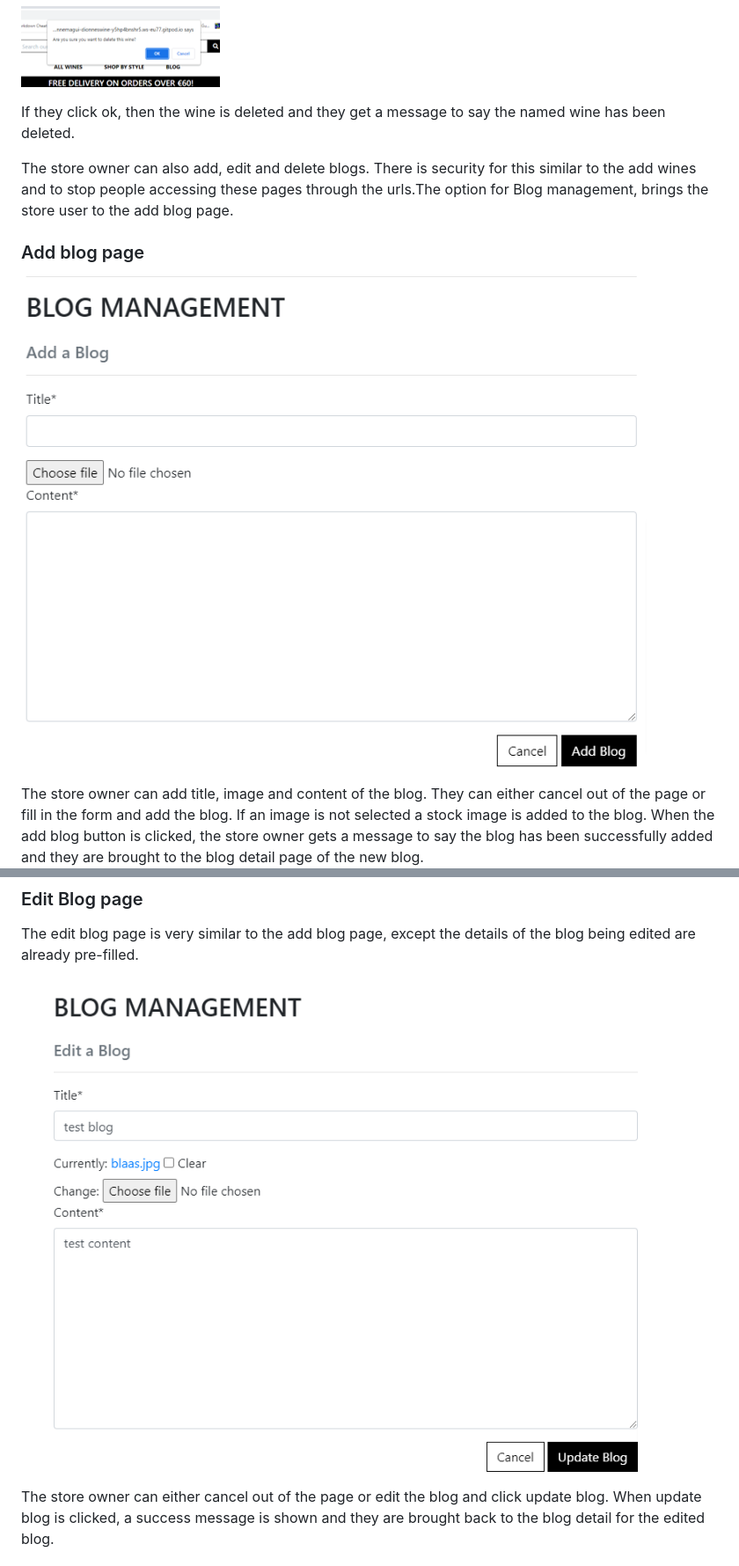
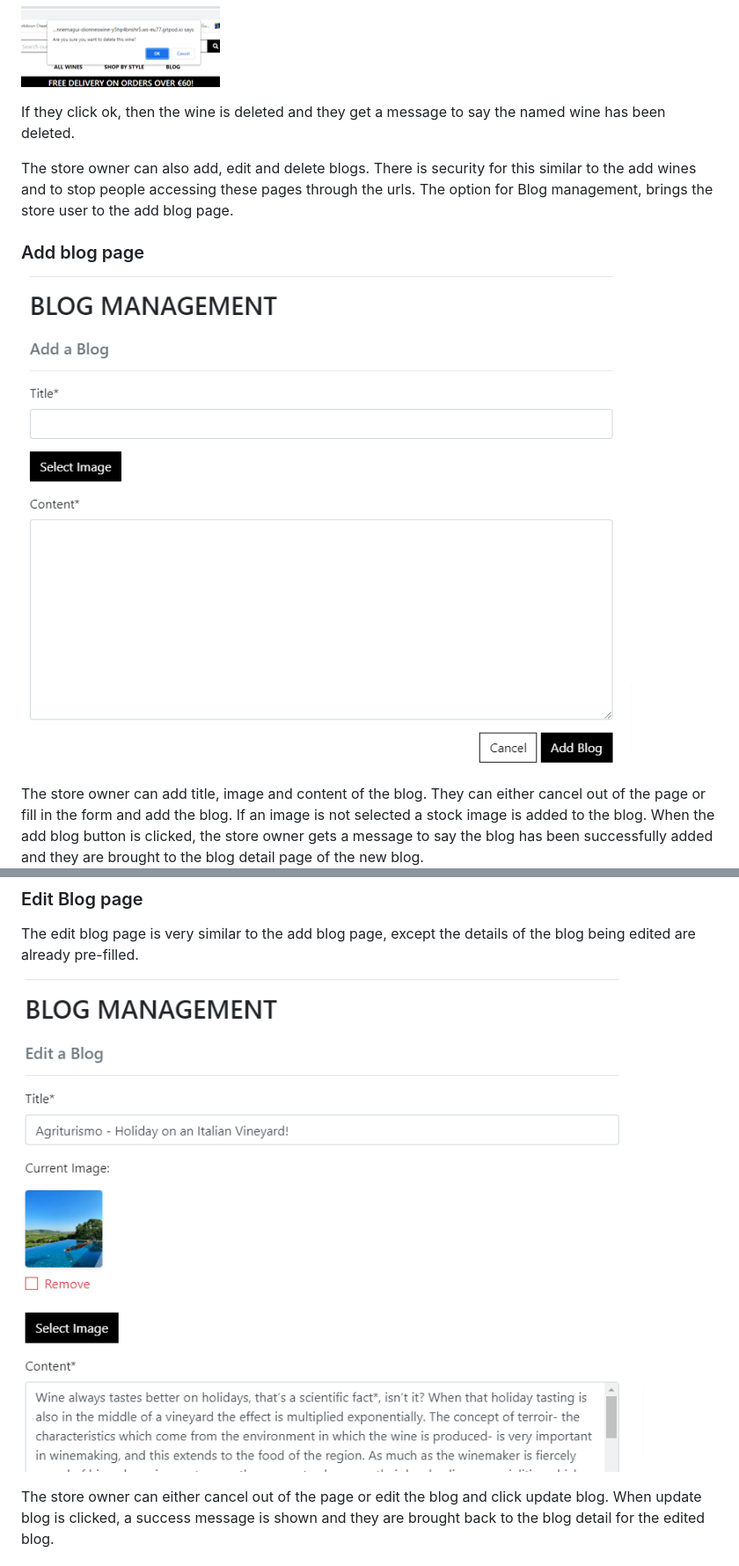
Before and after one commit to DionneMaguire/dionnes_wines, a Markdown page: README.md, 2 parts joined by grey strips. Shown: that part at 88% size. Rendered like a GitHub page; pictures changed too: documentation/images/add-blog.png, documentation/images/blog-edit.png (deleted), documentation/images/edit-blog.png (added).

Commit message:
Final check on readme

```diff
--- a/README.md
+++ b/README.md
@@ -321,7 +321,7 @@ If the store owner clicks the delete button for a wine, a message pops up to ask
 
 If they click ok, then the wine is deleted and they get a message to say the named wine has been deleted.
 
-The store owner can also add, edit and delete blogs.   There is security for this similar to the add wines and to stop people accessing these pages through the urls.The option for Blog management, brings the store user to the add blog page.
+The store owner can also add, edit and delete blogs.   There is security for this similar to the add wines and to stop people accessing these pages through the urls.  The option for Blog management, brings the store user to the add blog page.
 
 ### Add blog page
 
@@ -340,7 +340,7 @@ If the store owner clicks the edit button, they are brought to the edit blog pag
 
 The edit blog page is very similar to the add blog page, except the details of the blog being edited are already pre-filled.
 
-![edit blog](/documentation/images/blog-edit.png)
+![edit blog](/documentation/images/edit-blog.png)
 
 The store owner can either cancel out of the page or edit the blog and click update blog.
 When update blog is clicked, a success message is shown and they are brought back to the blog detail for the edited blog.
```
Also changed, not shown: other parts of README.md (+32 -22 lines).
